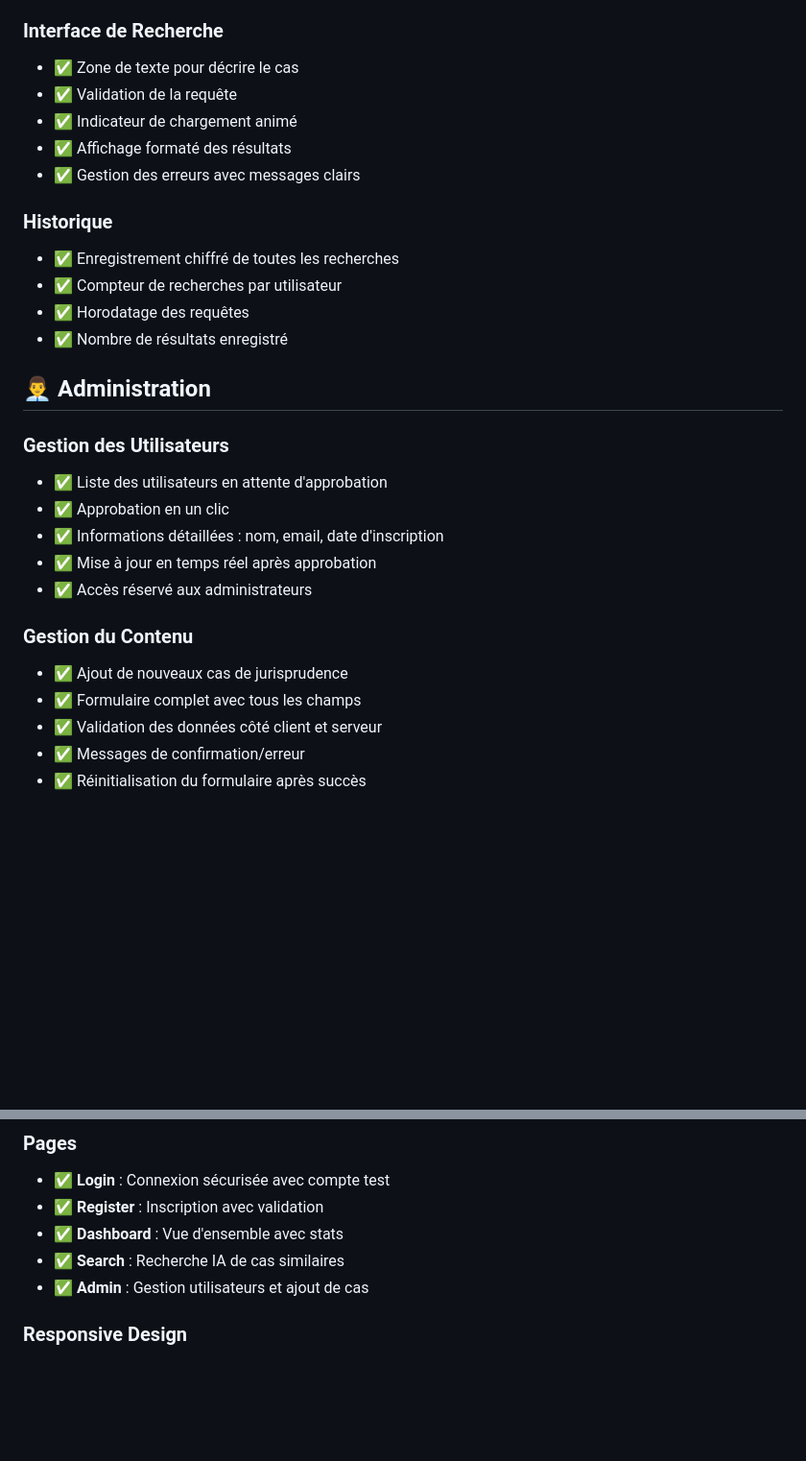
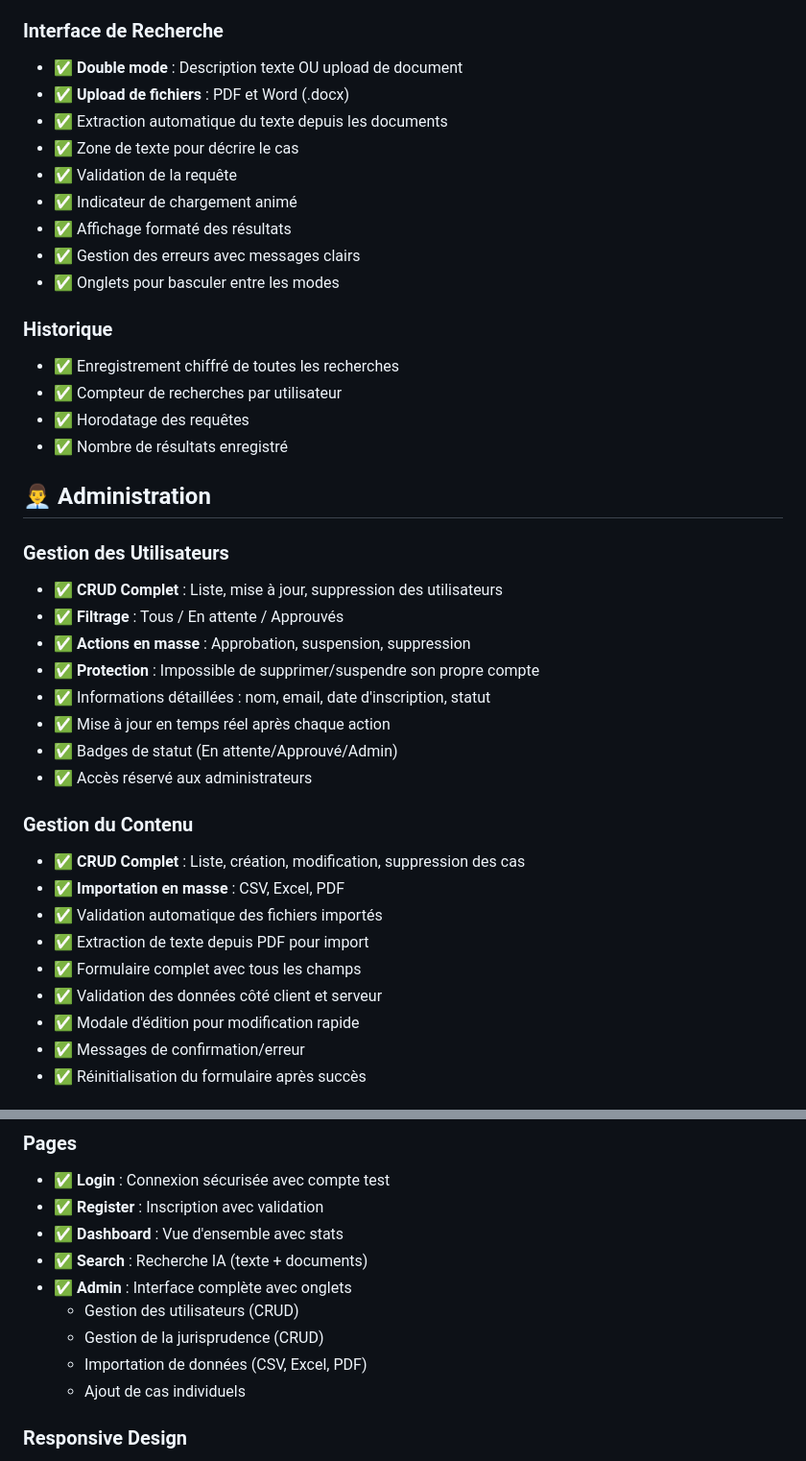
Before and after one commit to moa-digitalagency/JusristudeAI, a Markdown page: FEATURES.md, 2 parts joined by grey strips. Shown at 96% size. Rendered like a GitHub page; blank space fills up the shorter version.

```diff
--- a/FEATURES.md
+++ b/FEATURES.md
@@ -57,11 +57,15 @@
 - ✅ Recommandations pour la plaidoirie
 
 ### Interface de Recherche
+- ✅ **Double mode** : Description texte OU upload de document
+- ✅ **Upload de fichiers** : PDF et Word (.docx)
+- ✅ Extraction automatique du texte depuis les documents
 - ✅ Zone de texte pour décrire le cas
 - ✅ Validation de la requête
 - ✅ Indicateur de chargement animé
 - ✅ Affichage formaté des résultats
 - ✅ Gestion des erreurs avec messages clairs
+- ✅ Onglets pour basculer entre les modes
 
 ### Historique
 - ✅ Enregistrement chiffré de toutes les recherches
@@ -72,16 +76,23 @@
 ## 👨‍💼 Administration
 
 ### Gestion des Utilisateurs
-- ✅ Liste des utilisateurs en attente d'approbation
-- ✅ Approbation en un clic
-- ✅ Informations détaillées : nom, email, date d'inscription
-- ✅ Mise à jour en temps réel après approbation
+- ✅ **CRUD Complet** : Liste, mise à jour, suppression des utilisateurs
+- ✅ **Filtrage** : Tous / En attente / Approuvés
+- ✅ **Actions en masse** : Approbation, suspension, suppression
+- ✅ **Protection** : Impossible de supprimer/suspendre son propre compte
+- ✅ Informations détaillées : nom, email, date d'inscription, statut
+- ✅ Mise à jour en temps réel après chaque action
+- ✅ Badges de statut (En attente/Approuvé/Admin)
 - ✅ Accès réservé aux administrateurs
 
 ### Gestion du Contenu
-- ✅ Ajout de nouveaux cas de jurisprudence
+- ✅ **CRUD Complet** : Liste, création, modification, suppression des cas
+- ✅ **Importation en masse** : CSV, Excel, PDF
+- ✅ Validation automatique des fichiers importés
+- ✅ Extraction de texte depuis PDF pour import
 - ✅ Formulaire complet avec tous les champs
 - ✅ Validation des données côté client et serveur
+- ✅ Modale d'édition pour modification rapide
 - ✅ Messages de confirmation/erreur
 - ✅ Réinitialisation du formulaire après succès
 
@@ -112,8 +123,12 @@
 - ✅ **Login** : Connexion sécurisée avec compte test
 - ✅ **Register** : Inscription avec validation
 - ✅ **Dashboard** : Vue d'ensemble avec stats
-- ✅ **Search** : Recherche IA de cas similaires
-- ✅ **Admin** : Gestion utilisateurs et ajout de cas
+- ✅ **Search** : Recherche IA (texte + documents)
+- ✅ **Admin** : Interface complète avec onglets
+  - Gestion des utilisateurs (CRUD)
+  - Gestion de la jurisprudence (CRUD)
+  - Importation de données (CSV, Excel, PDF)
+  - Ajout de cas individuels
 
 ### Responsive Design
 - ✅ Mobile-friendly avec media queries
```
Also changed, not shown: other parts of FEATURES.md (+50 -21 lines), replit.md (added, +153 -0 lines).
